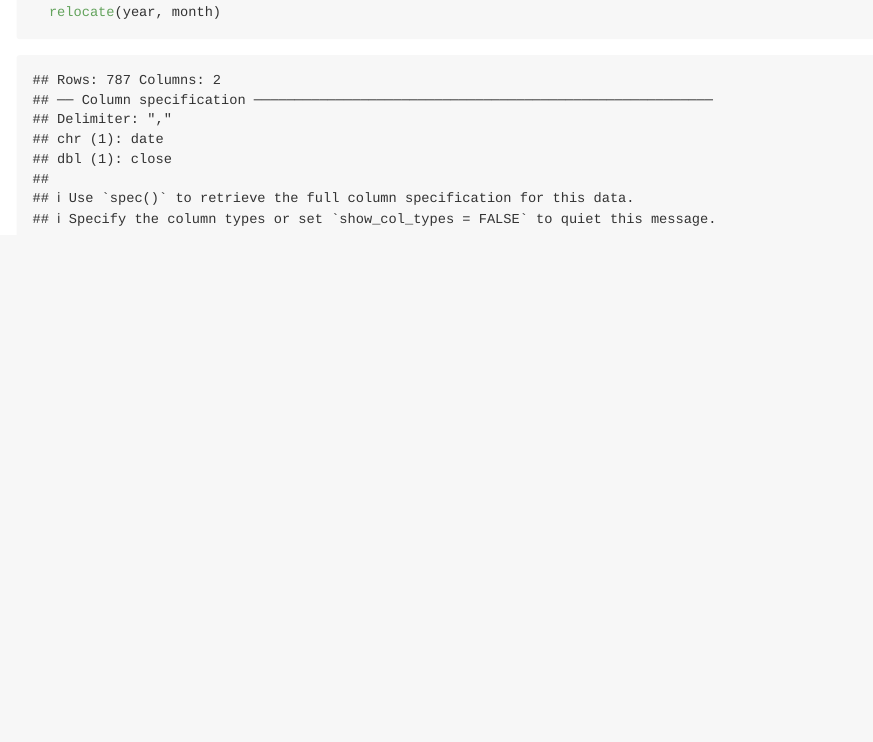
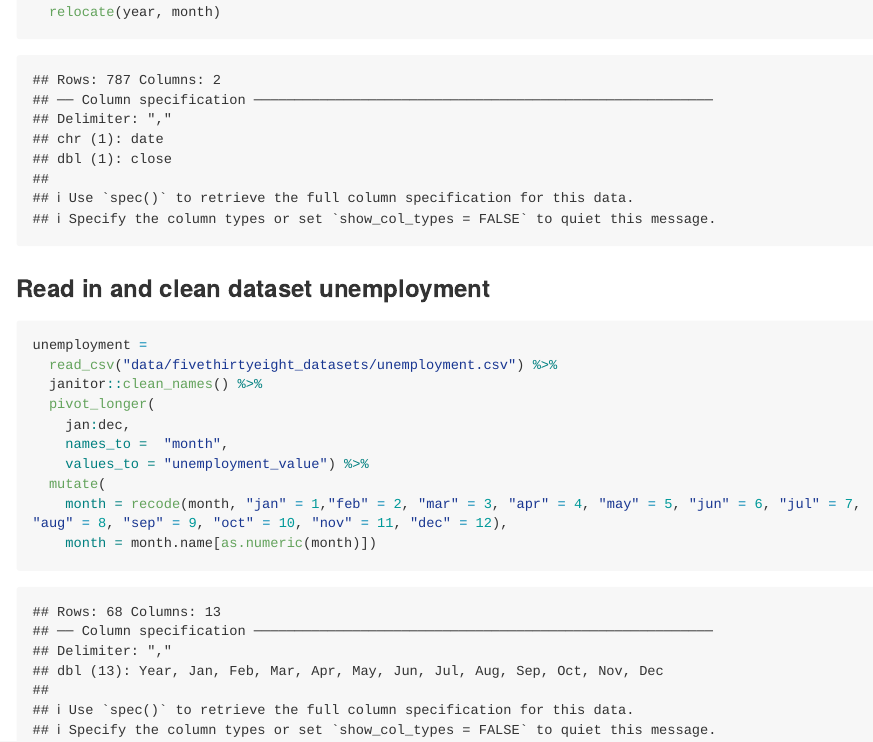
Before and after one commit to AC13C33/p8105_hw2_yc4016, an R Markdown document (p8105_hw2_yc4016.Rmd): the page in a window 1100 px wide, from 5590 px down. The pictures show the output file p8105_hw2_yc4016.md that the author committed with the source, drawn offline in the style of GitHub; long lines of code are wrapped.

Commit message:
imput and clean datase unemployment

````diff
--- a/p8105_hw2_yc4016.Rmd
+++ b/p8105_hw2_yc4016.Rmd
@@ -186,3 +186,18 @@ snp =
     month = month.name[as.numeric(month)] ) %>%
   relocate(year, month)
 ```
+
+### Read in and clean dataset unemployment
+
+```{r}
+unemployment =
+  read_csv("data/fivethirtyeight_datasets/unemployment.csv") %>%
+  janitor::clean_names() %>%
+  pivot_longer(
+    jan:dec,
+    names_to =  "month",
+    values_to = "unemployment_value") %>%
+  mutate(
+    month = recode(month, "jan" = 1,"feb" = 2, "mar" = 3, "apr" = 4, "may" = 5, "jun" = 6, "jul" = 7, "aug" = 8, "sep" = 9, "oct" = 10, "nov" = 11, "dec" = 12),
+    month = month.name[as.numeric(month)])
+```
````
Also changed, not shown: p8105_hw2_yc4016.md.
